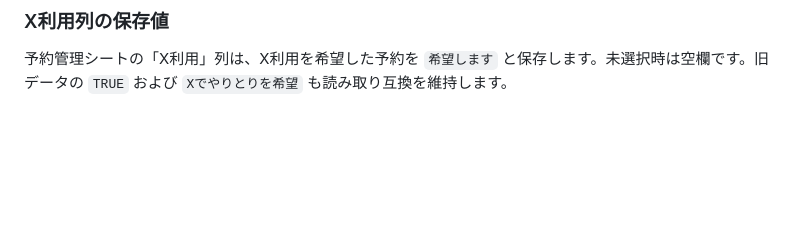
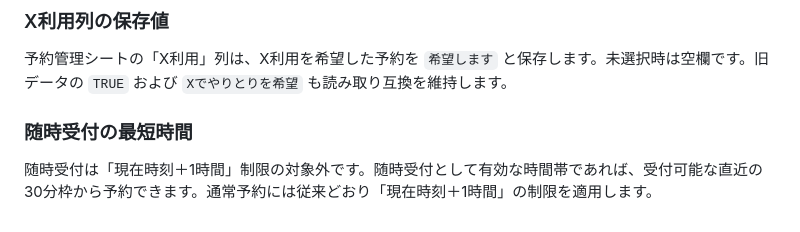
Before and after one commit to jogu6/gcal-booking, a Markdown page: README.md, the part around one of its changes. Drawn GitHub-style; blank space fills up the shorter version.

```diff
--- a/README.md
+++ b/README.md
@@ -323,3 +323,8 @@ Xでのやりとりを希望する方は、予約前にXのDM（チャット）
 ### X利用列の保存値
 
 予約管理シートの「X利用」列は、X利用を希望した予約を `希望します` と保存します。未選択時は空欄です。旧データの `TRUE` および `Xでやりとりを希望` も読み取り互換を維持します。
+
+
+### 随時受付の最短時間
+
+随時受付は「現在時刻＋1時間」制限の対象外です。随時受付として有効な時間帯であれば、受付可能な直近の30分枠から予約できます。通常予約には従来どおり「現在時刻＋1時間」の制限を適用します。
```
Also changed, not shown: other parts of README.md (+1 -1 lines).
